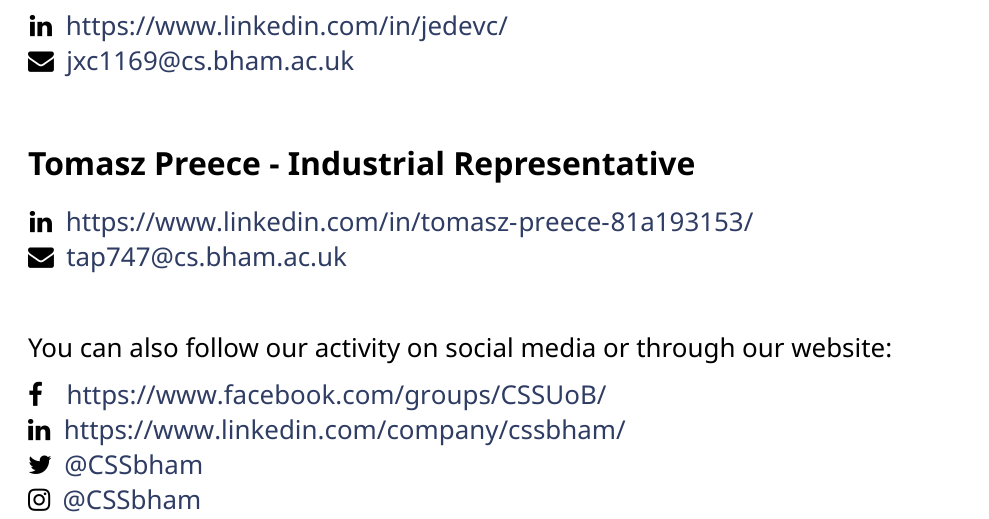
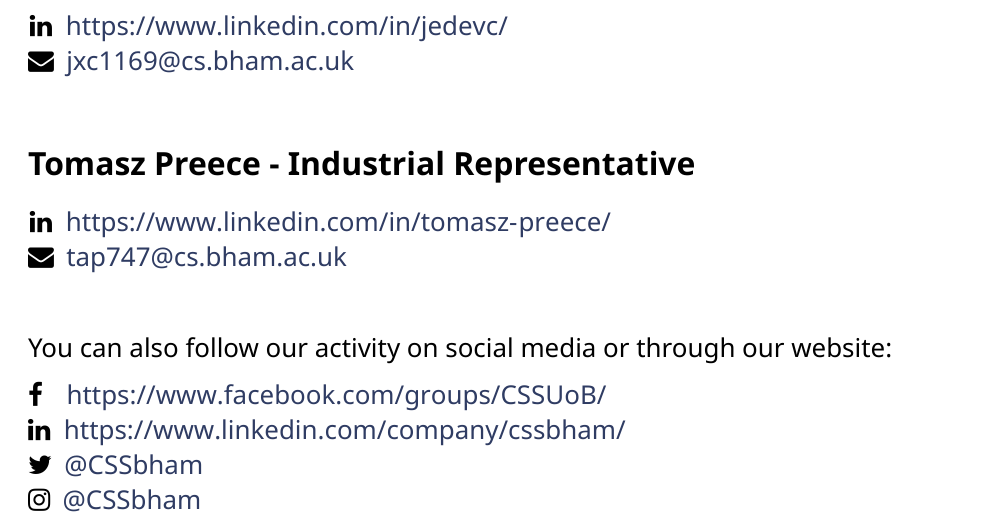
Before and after one commit to CSSUoB/sponsor, a LaTeX document (src/sponsor.tex): part of page 7 of 7, cut so that both start at the same text. Compiled offline with XeLaTeX.

Commit message:
Fixed Tom Preece's linkedin

```diff
--- a/src/sponsor.tex
+++ b/src/sponsor.tex
@@ -222,7 +222,7 @@ up for a chat!
 
 \subsection*{Tomasz Preece - Industrial Representative}
 
-\noindent\hspace{1pt}\faLinkedin \hspace{3.5pt} \url{https://www.linkedin.com/in/tomasz-preece-81a193153/} \\
+\noindent\hspace{1pt}\faLinkedin \hspace{3.5pt} \url{https://www.linkedin.com/in/tomasz-preece/} \\
 \faEnvelope \hspace{0.1cm} \href{mailto:tap747@cs.bham.ac.uk}{tap747@cs.bham.ac.uk}
 
 \vspace{1cm}
```
Also changed, not shown: sponsor.pdf.
